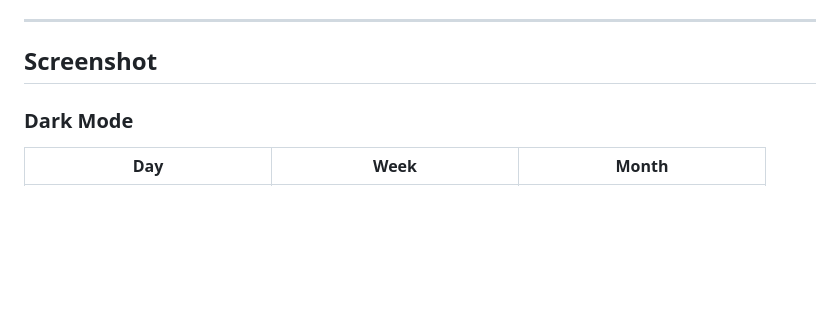
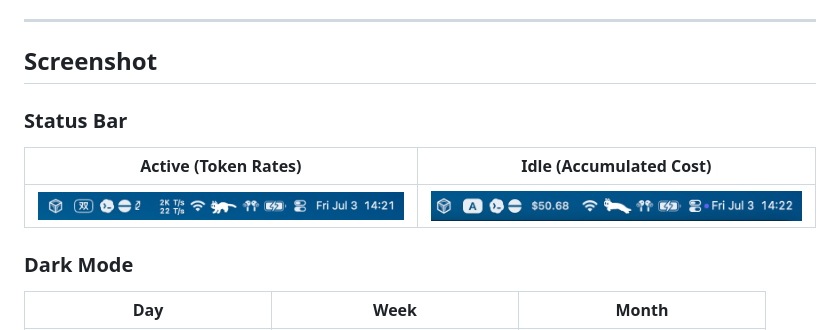
Before and after one commit to HAOGRE/ClaudeTokenMonitorBar-macOS, a Markdown page: README.md, the part around the change. Drawn GitHub-style; pictures changed too: assets/screenshots/statusbar-cost.png (added), assets/screenshots/statusbar-rate.png (added); blank space fills up the shorter version.

Commit message:
docs: add status bar screenshots to README
- Add Status Bar section with active/idle state screenshots
- Show token rates when active and accumulated cost when idle

🤖 Generated with [Claude Code](https://claude.com/claude-code)

```diff
--- a/README.md
+++ b/README.md
@@ -19,6 +19,12 @@ A native macOS menu bar companion app that monitors your **Claude Code** token u
 ---
 
 ## Screenshot
+
+### Status Bar
+
+| Active (Token Rates) | Idle (Accumulated Cost) |
+|:---:|:---:|
+| <img src="assets/screenshots/statusbar-rate.png" width="400" /> | <img src="assets/screenshots/statusbar-cost.png" width="400" /> |
 
 ### Dark Mode
 
```
